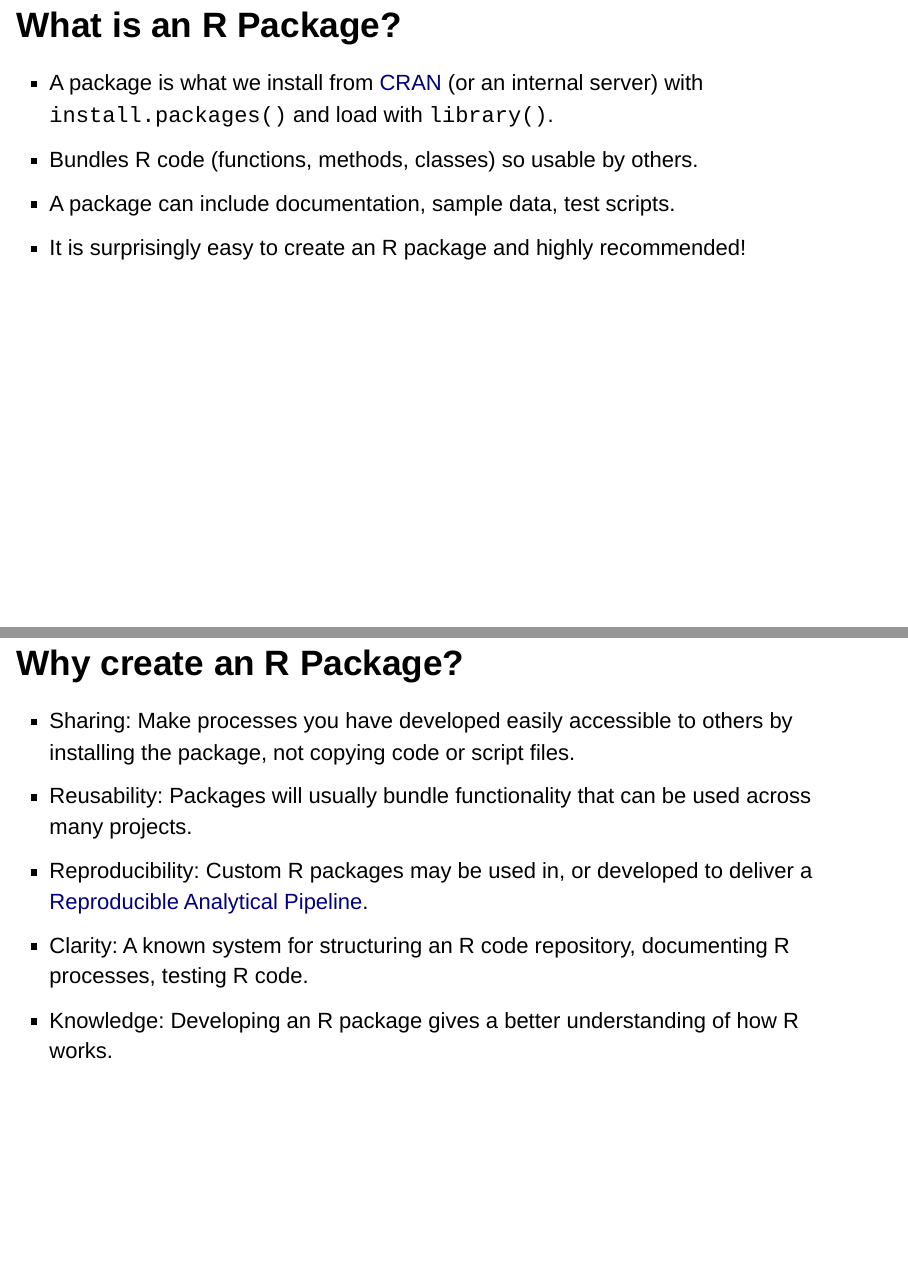
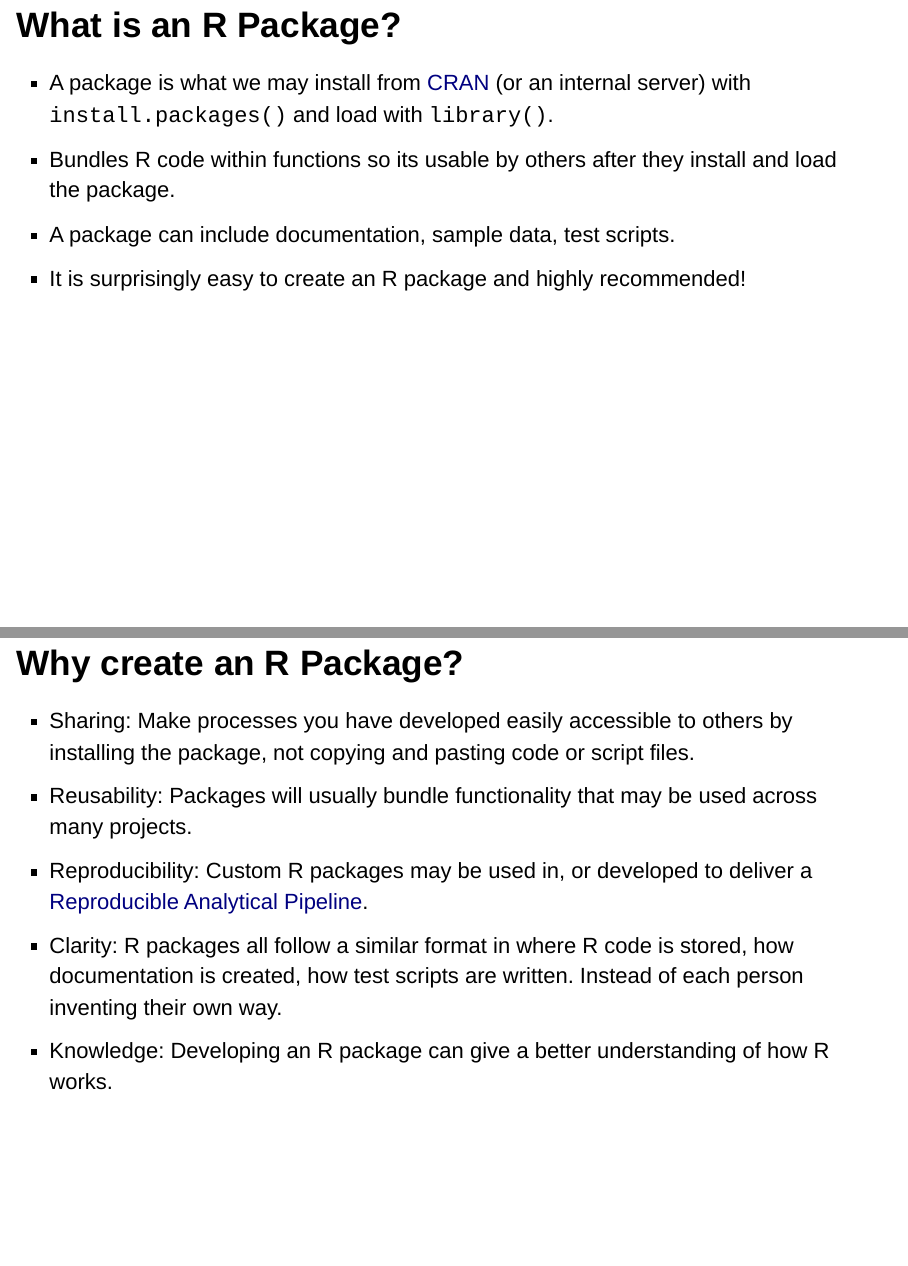
Before and after one commit to tomwilsonsco/rpackage-talk, an R Markdown document (creating_r_packages.Rmd): pages 2 and 3 of 19, joined at a grey line. Rendered offline with R 4.5, knitr and Pandoc, with nearby package versions; drawn as Slidy slides in place of the format the file asks for.

Commit message:
some corrections

```diff
--- a/creating_r_packages.Rmd
+++ b/creating_r_packages.Rmd
@@ -20,23 +20,23 @@ library(devtools)
 
 ## What is an R Package?
 
-- A package is what we install from [CRAN](https://cran.r-project.org/) (or an internal server) with `install.packages()` and load with `library()`.
-- Bundles R code (functions, methods, classes) so usable by others.
+- A package is what we may install from [CRAN](https://cran.r-project.org/) (or an internal server) with `install.packages()` and load with `library()`.
+- Bundles R code within functions so its usable by others after they install and load the package.
 - A package can include documentation, sample data, test scripts.
 - It is surprisingly easy to create an R package and highly recommended!
 
 
 ## Why create an R Package?
 
-- Sharing: Make processes you have developed easily accessible to others by installing the package, not copying code or script files.
-- Reusability: Packages will usually bundle functionality that can be used across many projects.
+- Sharing: Make processes you have developed easily accessible to others by installing the package, not copying and pasting code or script files.
+- Reusability: Packages will usually bundle functionality that may be used across many projects.
 - Reproducibility: Custom R packages may be used in, or developed to deliver a [Reproducible Analytical Pipeline](https://analysisfunction.civilservice.gov.uk/support/reproducible-analytical-pipelines/).
-- Clarity: A known system for structuring an R code repository, documenting R processes, testing R code.
-- Knowledge: Developing an R package gives a better understanding of how R works.
+- Clarity: R packages all follow a similar format in where R code is stored, how documentation is created, how test scripts are written. Instead of each person inventing their own way.
+- Knowledge: Developing an R package can give a better understanding of how R works.
 
 ## An introduction to creating R Packages
 ### Aim to cover in this talk
-x. Why create a package?
+x. Why create a package? (already covered)
 x. Useful reference materials and useful R libraries.
 x. Basic run through of creating a package in R Studio.
 x. Documenting functions within a package using `roxygen2`.
```
Also changed, not shown: process_run_through.R (+2 -2 lines), 1 other file.
